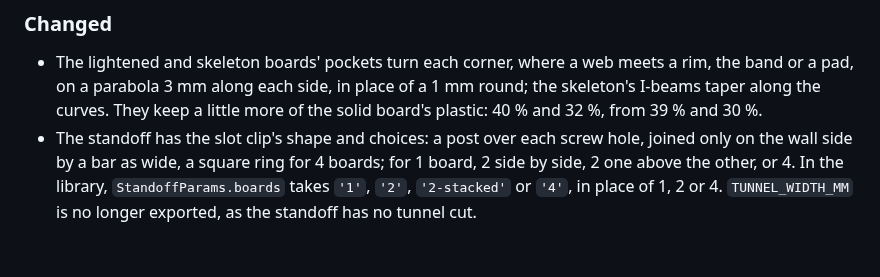
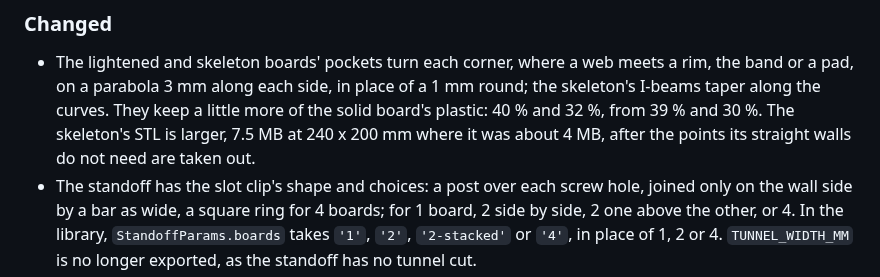
Before and after one commit to AlonRR/skadis-air, a Markdown page: CHANGELOG.md, the part around the change. Rendered like a GitHub page; blank space fills up the shorter version.

Commit message:
docs(changelog): the skeleton STL size after the pocket blends
The skeleton STL is 7.5 MB at 240 x 200 mm, about 4 MB before D278,
after the simplify that af8b6d1 added.

```diff
--- a/CHANGELOG.md
+++ b/CHANGELOG.md
@@ -23,7 +23,8 @@ All notable changes to this project are recorded here. The format follows
 
 - The lightened and skeleton boards' pockets turn each corner, where a web meets a rim, the band or a pad, on a
   parabola 3 mm along each side, in place of a 1 mm round; the skeleton's I-beams taper along the curves. They
-  keep a little more of the solid board's plastic: 40 % and 32 %, from 39 % and 30 %.
+  keep a little more of the solid board's plastic: 40 % and 32 %, from 39 % and 30 %. The skeleton's STL is larger,
+  7.5 MB at 240 x 200 mm where it was about 4 MB, after the points its straight walls do not need are taken out.
 - The standoff has the slot clip's shape and choices: a post over each screw hole, joined only on the wall side by a
   bar as wide, a square ring for 4 boards; for 1 board, 2 side by side, 2 one above the other, or 4. In the library,
   `StandoffParams.boards` takes `'1'`, `'2'`, `'2-stacked'` or `'4'`, in place of 1, 2 or 4. `TUNNEL_WIDTH_MM` is no
```
